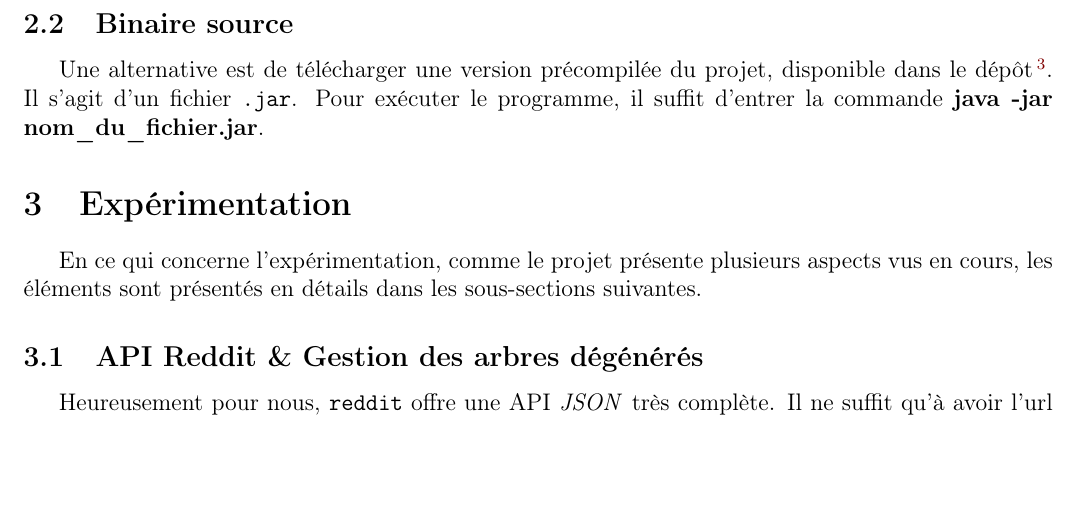
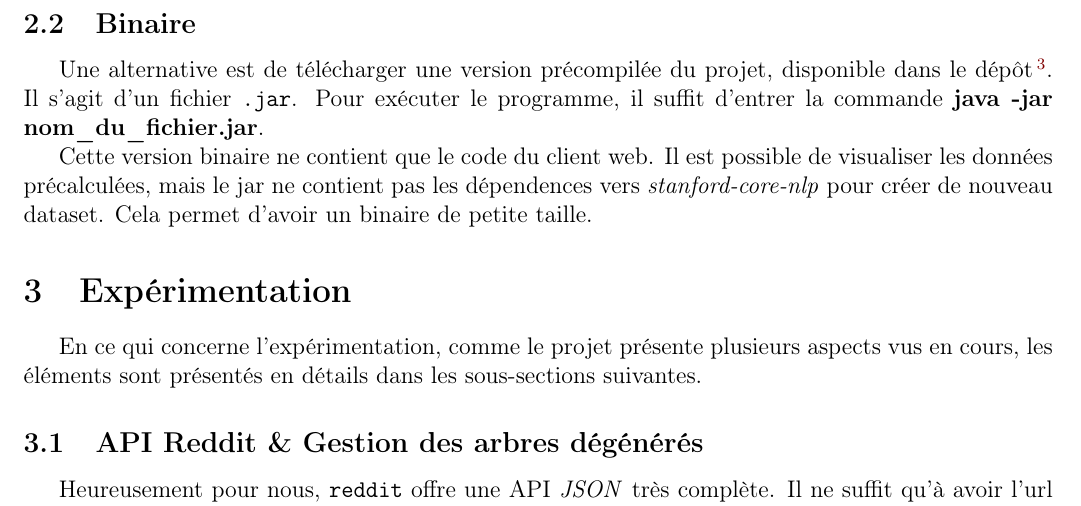
Before and after one commit to gariepyalex/reddit-nlp, a LaTeX document (report/rapport.tex): part of page 3 of 6 before the commit and part of page 3 of 7 after it, cut so that both start at the same text, the shorter picture padded with empty space. Compiled offline with pdfLaTeX.

Commit message:
Autres précisions sur le binaire

```diff
--- a/report/rapport.tex
+++ b/report/rapport.tex
@@ -88,9 +88,12 @@ Le code source est disponible au \url{https://github.com/gariepyalex/reddit-nlp}
 \item Aller au \verb;localhost:8000; dans son navigateur web.
 \end{enumerate}
 
-\subsection{Binaire source}
+\subsection{Binaire}
 Une alternative est de télécharger une version précompilée du projet, disponible dans le dépôt\footnote{\url{https://github.com/gariepyalex/reddit-nlp/releases/download/0.1.0-SNAPSHOT/reddit-nlp-0.1.0-SNAPSHOT-standalone.jar}}. Il s'agit d'un fichier \verb;.jar;. Pour exécuter le programme, il
 suffit d'entrer la commande \textbf{java -jar nom\_du\_fichier.jar}.
+
+Cette version binaire ne contient que le code du client web. Il est possible de visualiser les données précalculées, mais le jar ne contient pas les dépendences
+vers \emph{stanford-core-nlp} pour créer de nouveau dataset. Cela permet d'avoir un binaire de petite taille.
 
 \section{Expérimentation}
 
```
